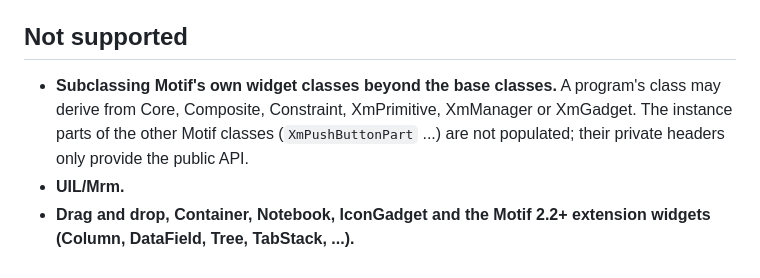
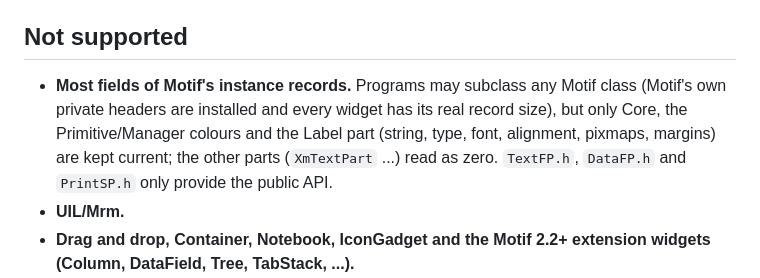
Before and after one commit to staalmannen/qtmotifextension, a Markdown page: README.md, the part around one of its changes. Drawn GitHub-style.

```diff
--- a/README.md
+++ b/README.md
@@ -156,11 +168,12 @@ are not its own to the system libX11 instead.)
 
 ## Not supported
 
-* **Subclassing Motif's own widget classes beyond the base classes.** A
-  program's class may derive from Core, Composite, Constraint, XmPrimitive,
-  XmManager or XmGadget. The instance parts of the other Motif classes
-  (`XmPushButtonPart` ...) are not populated; their private headers only
-  provide the public API.
+* **Most fields of Motif's instance records.** Programs may subclass any
+  Motif class (Motif's own private headers are installed and every widget
+  has its real record size), but only Core, the Primitive/Manager colours
+  and the Label part (string, type, font, alignment, pixmaps, margins) are
+  kept current; the other parts (`XmTextPart` ...) read as zero.
+  `TextFP.h`, `DataFP.h` and `PrintSP.h` only provide the public API.
 * **UIL/Mrm.**
 * **Drag and drop, Container, Notebook, IconGadget and the Motif 2.2+
   extension widgets (Column, DataField, Tree, TabStack, ...).**
```
Also changed, not shown: other parts of README.md (+12 -0 lines), docs/lessons.md (+31 -0 lines), docs/screenshots/nedit-open-qt.png (added), docs/screenshots/nedit-qt.png (added), 1 other file.
